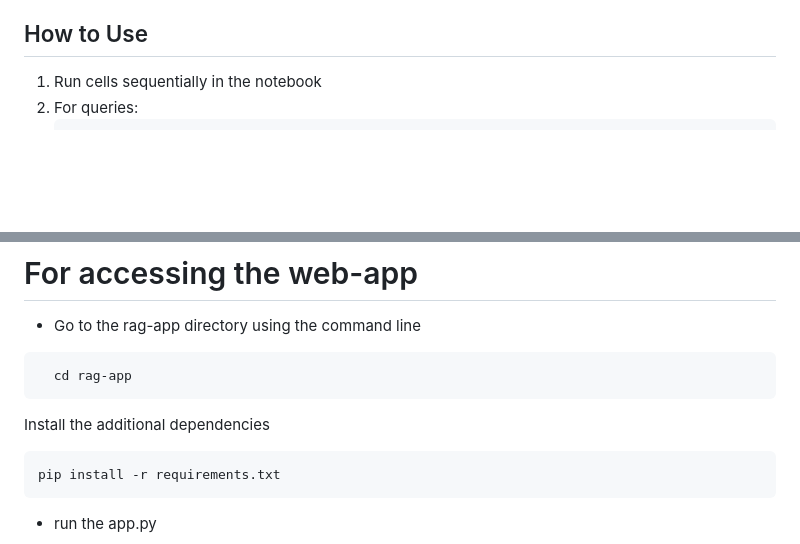
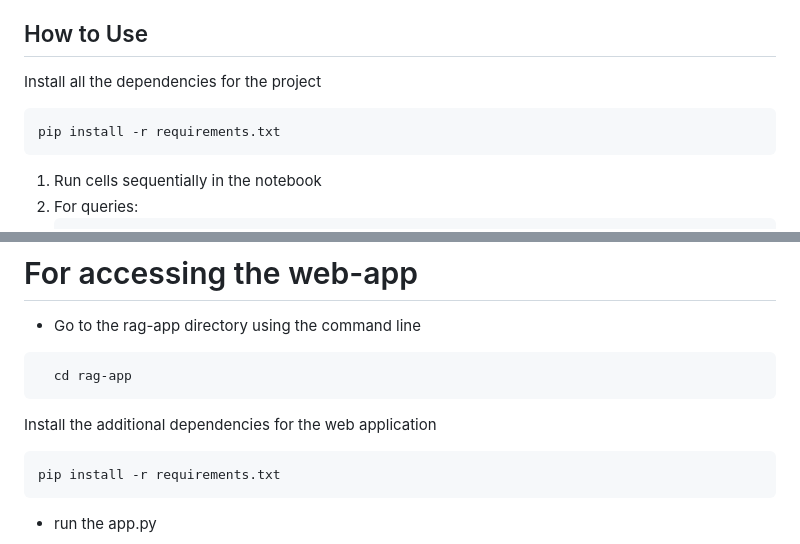
Before and after one commit to acdhury/10MS-Assesment, a Markdown page: README.md, 2 parts joined by grey strips. Rendered like a GitHub page; blank space fills up the shorter version.

````diff
--- a/README.md
+++ b/README.md
@@ -59,6 +59,11 @@
 
 
 ## How to Use
+Install all the dependencies for the project
+```bash
+pip install -r requirements.txt
+```
+
 1. Run cells sequentially in the notebook
 2. For queries:
    ```python
@@ -74,7 +79,7 @@
   cd rag-app
 ```
 
-Install the additional dependencies
+Install the additional dependencies for the web application
 ```bash
 pip install -r requirements.txt
 ```
````
